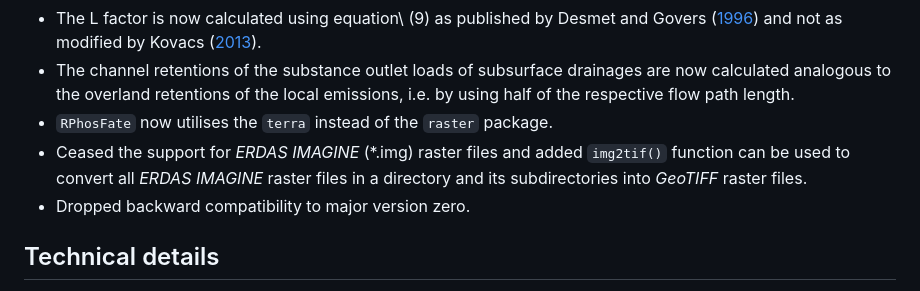
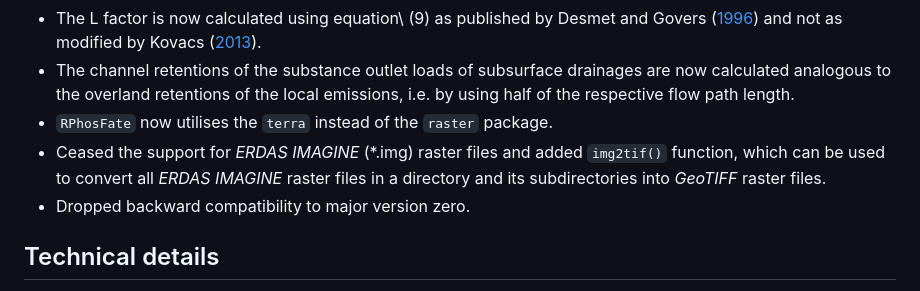
Before and after one commit to gisler/RPhosFate, a Markdown page: NEWS.md, the part around the change. Drawn GitHub-style.

Commit message:
docs: small improvement

```diff
--- a/NEWS.md
+++ b/NEWS.md
@@ -15,7 +15,7 @@ This version introduces a new flow method, but also comes with several breaking
 * The L factor is now calculated using equation\ (9) as published by Desmet and Govers ([1996](https://www.tandfonline.com/doi/abs/10.1080/00224561.1996.12457102)) and not as modified by Kovacs ([2013](http://hdl.handle.net/20.500.12708/9468)).
 * The channel retentions of the substance outlet loads of subsurface drainages are now calculated analogous to the overland retentions of the local emissions, i.e. by using half of the respective flow path length.
 * `RPhosFate` now utilises the `terra` instead of the `raster` package.
-* Ceased the support for _ERDAS IMAGINE_ (\*.img) raster files and added `img2tif()` function can be used to convert all _ERDAS IMAGINE_ raster files in a directory and its subdirectories into _GeoTIFF_ raster files.
+* Ceased the support for _ERDAS IMAGINE_ (\*.img) raster files and added `img2tif()` function, which can be used to convert all _ERDAS IMAGINE_ raster files in a directory and its subdirectories into _GeoTIFF_ raster files.
 * Dropped backward compatibility to major version zero.
 
 ## Technical details
```
